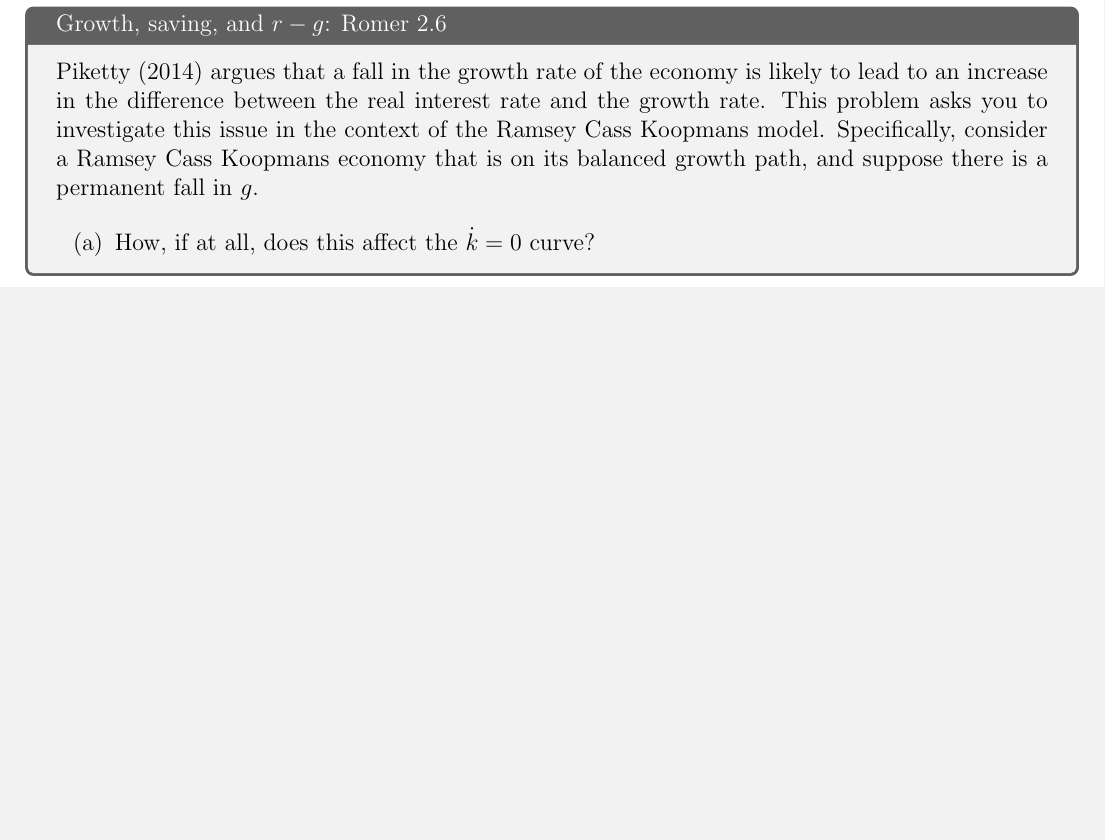
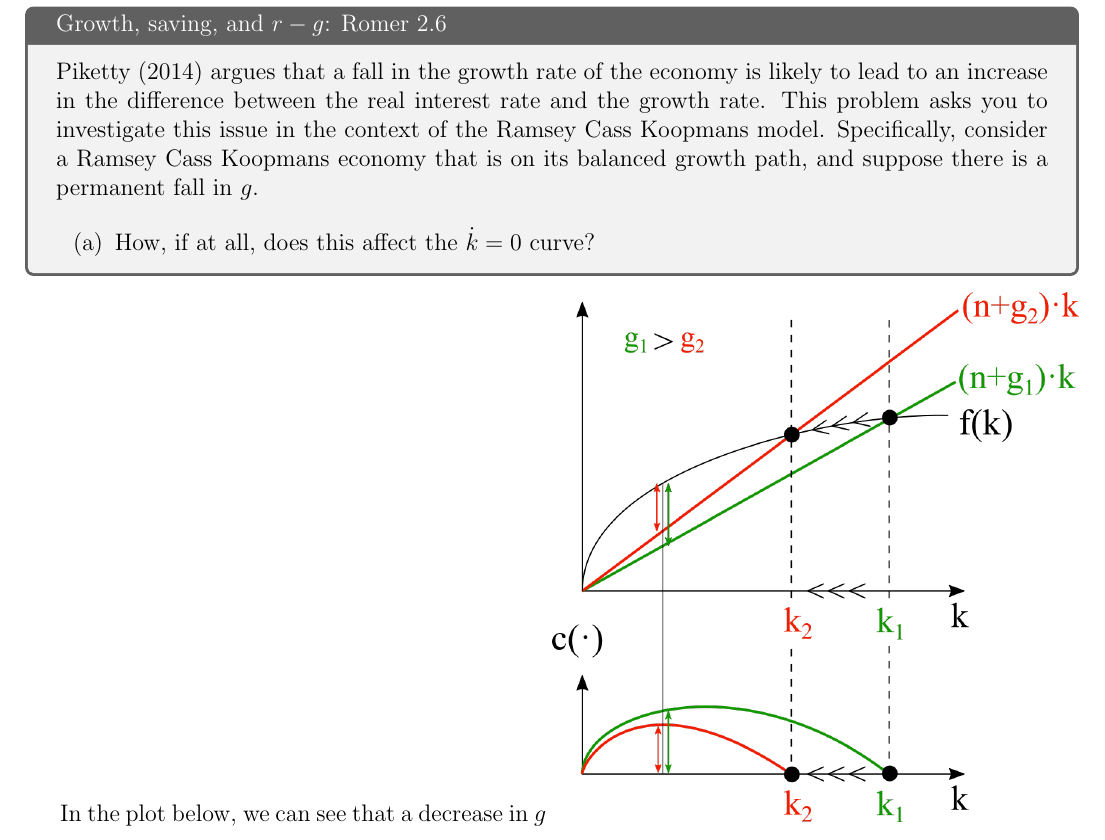
Before and after one commit to acwatt/econ202a, a LaTeX problem sheet (problem sets/ps2/acWatt_ps2_econ202a.tex): part of page 1 of 14, cut so that both start at the same text, the shorter picture padded with empty space. Compiled offline with pdfLaTeX.

Commit message:
Updates from Overleaf

```diff
--- a/problem sets/ps2/acWatt_ps2_econ202a.tex
+++ b/problem sets/ps2/acWatt_ps2_econ202a.tex
@@ -6,6 +6,7 @@
 \graphicspath{{pics}}
 \usepackage{fancyhdr}
 \usepackage{enumitem}
+\usepackage{placeins} % \FloatBarrier
 \usepackage[top=1in, left=1.5cm, right=1.5cm, bottom=2.0cm]{geometry}
 \setlength{\headheight}{15pt} %Make it at least 14.49998pt.
 %%%%%%%%%%%%%% HEADER / FOOTER %%%%%%%%%%%%%%
@@ -72,6 +73,9 @@ there is a permanent fall in $g$.
     \item How, if at all, does this affect the $\kdot = 0$ curve?
     \end{enumerate}
 }
+
+In the plot below, we can see that a decrease in $g$
+\includegraphics[width=0.5\textwidth]{1.a}
 
 
 
```
